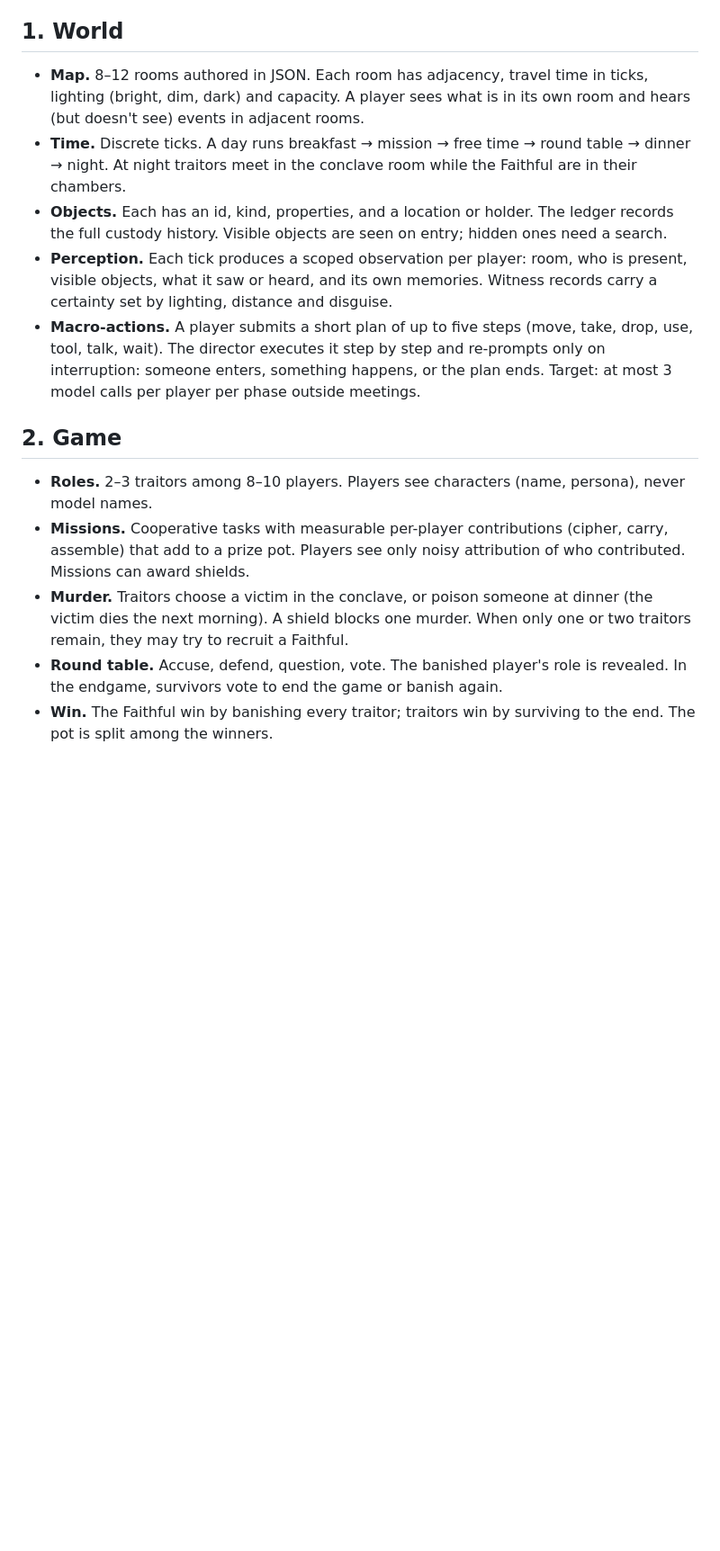
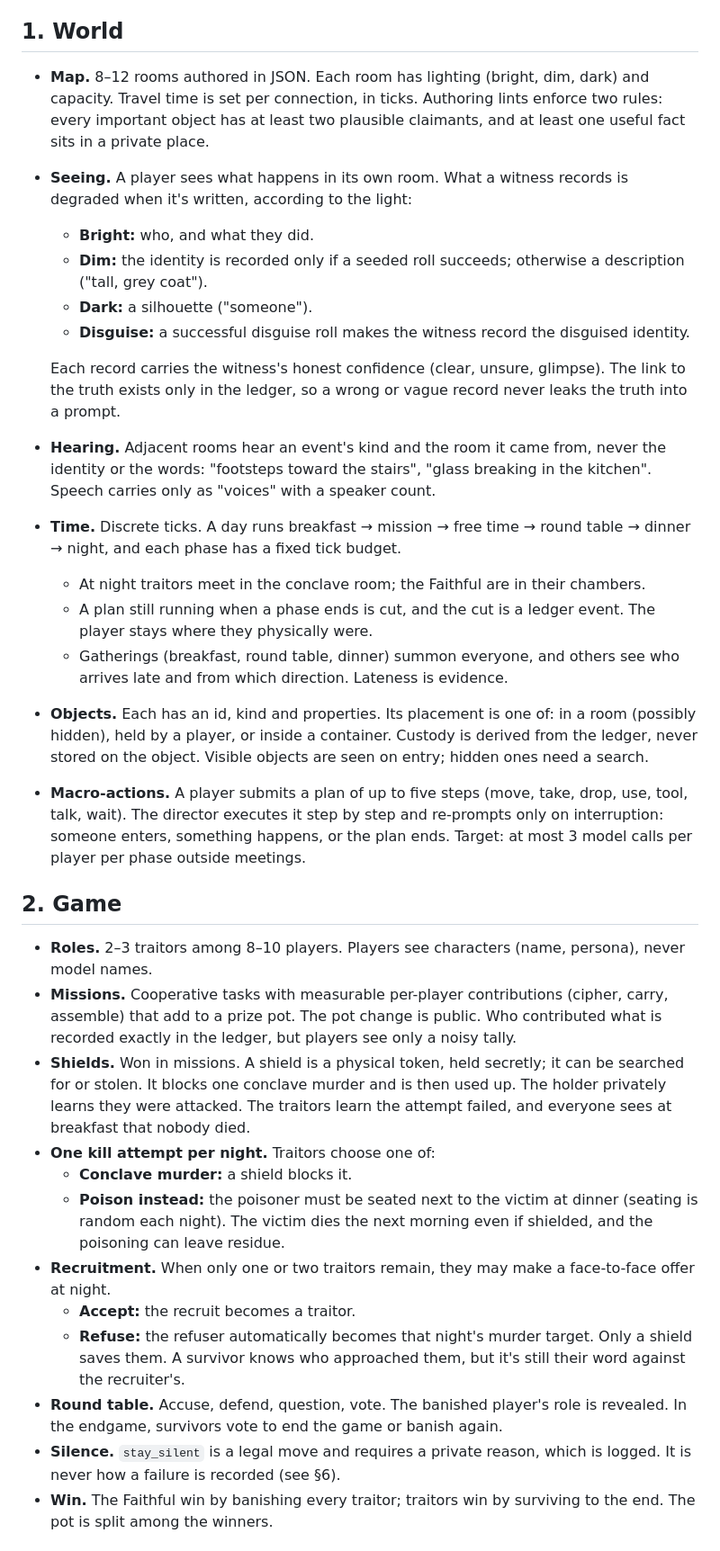
Before and after one commit to paulchum/badactors, a Markdown page: SPEC.md, the part around one of its changes. Shown at 90% size. Rendered like a GitHub page; blank space fills up the shorter version.

```diff
--- a/SPEC.md
+++ b/SPEC.md
@@ -6,18 +6,35 @@ Turn Bad Actors from a talk-only roundtable into a simulated world where traitor
 
 ## 1. World
 
-- **Map.** 8–12 rooms authored in JSON. Each room has adjacency, travel time in ticks, lighting (bright, dim, dark) and capacity. A player sees what is in its own room and hears (but doesn't see) events in adjacent rooms.
-- **Time.** Discrete ticks. A day runs breakfast → mission → free time → round table → dinner → night. At night traitors meet in the conclave room while the Faithful are in their chambers.
-- **Objects.** Each has an id, kind, properties, and a location or holder. The ledger records the full custody history. Visible objects are seen on entry; hidden ones need a search.
-- **Perception.** Each tick produces a scoped observation per player: room, who is present, visible objects, what it saw or heard, and its own memories. Witness records carry a certainty set by lighting, distance and disguise.
-- **Macro-actions.** A player submits a short plan of up to five steps (move, take, drop, use, tool, talk, wait). The director executes it step by step and re-prompts only on interruption: someone enters, something happens, or the plan ends. Target: at most 3 model calls per player per phase outside meetings.
+- **Map.** 8–12 rooms authored in JSON. Each room has lighting (bright, dim, dark) and capacity. Travel time is set per connection, in ticks. Authoring lints enforce two rules: every important object has at least two plausible claimants, and at least one useful fact sits in a private place.
+- **Seeing.** A player sees what happens in its own room. What a witness records is degraded when it's written, according to the light:
+  - **Bright:** who, and what they did.
+  - **Dim:** the identity is recorded only if a seeded roll succeeds; otherwise a description ("tall, grey coat").
+  - **Dark:** a silhouette ("someone").
+  - **Disguise:** a successful disguise roll makes the witness record the disguised identity.
+
+  Each record carries the witness's honest confidence (clear, unsure, glimpse). The link to the truth exists only in the ledger, so a wrong or vague record never leaks the truth into a prompt.
+- **Hearing.** Adjacent rooms hear an event's kind and the room it came from, never the identity or the words: "footsteps toward the stairs", "glass breaking in the kitchen". Speech carries only as "voices" with a speaker count.
+- **Time.** Discrete ticks. A day runs breakfast → mission → free time → round table → dinner → night, and each phase has a fixed tick budget.
+  - At night traitors meet in the conclave room; the Faithful are in their chambers.
+  - A plan still running when a phase ends is cut, and the cut is a ledger event. The player stays where they physically were.
+  - Gatherings (breakfast, round table, dinner) summon everyone, and others see who arrives late and from which direction. Lateness is evidence.
+- **Objects.** Each has an id, kind and properties. Its placement is one of: in a room (possibly hidden), held by a player, or inside a container. Custody is derived from the ledger, never stored on the object. Visible objects are seen on entry; hidden ones need a search.
+- **Macro-actions.** A player submits a plan of up to five steps (move, take, drop, use, tool, talk, wait). The director executes it step by step and re-prompts only on interruption: someone enters, something happens, or the plan ends. Target: at most 3 model calls per player per phase outside meetings.
 
 ## 2. Game
 
 - **Roles.** 2–3 traitors among 8–10 players. Players see characters (name, persona), never model names.
-- **Missions.** Cooperative tasks with measurable per-player contributions (cipher, carry, assemble) that add to a prize pot. Players see only noisy attribution of who contributed. Missions can award shields.
-- **Murder.** Traitors choose a victim in the conclave, or poison someone at dinner (the victim dies the next morning). A shield blocks one murder. When only one or two traitors remain, they may try to recruit a Faithful.
+- **Missions.** Cooperative tasks with measurable per-player contributions (cipher, carry, assemble) that add to a prize pot. The pot change is public. Who contributed what is recorded exactly in the ledger, but players see only a noisy tally.
+- **Shields.** Won in missions. A shield is a physical token, held secretly; it can be searched for or stolen. It blocks one conclave murder and is then used up. The holder privately learns they were attacked. The traitors learn the attempt failed, and everyone sees at breakfast that nobody died.
+- **One kill attempt per night.** Traitors choose one of:
+  - **Conclave murder:** a shield blocks it.
+  - **Poison instead:** the poisoner must be seated next to the victim at dinner (seating is random each night). The victim dies the next morning even if shielded, and the poisoning can leave residue.
+- **Recruitment.** When only one or two traitors remain, they may make a face-to-face offer at night.
+  - **Accept:** the recruit becomes a traitor.
+  - **Refuse:** the refuser automatically becomes that night's murder target. Only a shield saves them. A survivor knows who approached them, but it's still their word against the recruiter's.
 - **Round table.** Accuse, defend, question, vote. The banished player's role is revealed. In the endgame, survivors vote to end the game or banish again.
+- **Silence.** `stay_silent` is a legal move and requires a private reason, which is logged. It is never how a failure is recorded (see §6).
 - **Win.** The Faithful win by banishing every traitor; traitors win by surviving to the end. The pot is split among the winners.
 
 ## 3. Traitor toolkit
```
Also changed, not shown: other parts of SPEC.md (+52 -21 lines).
